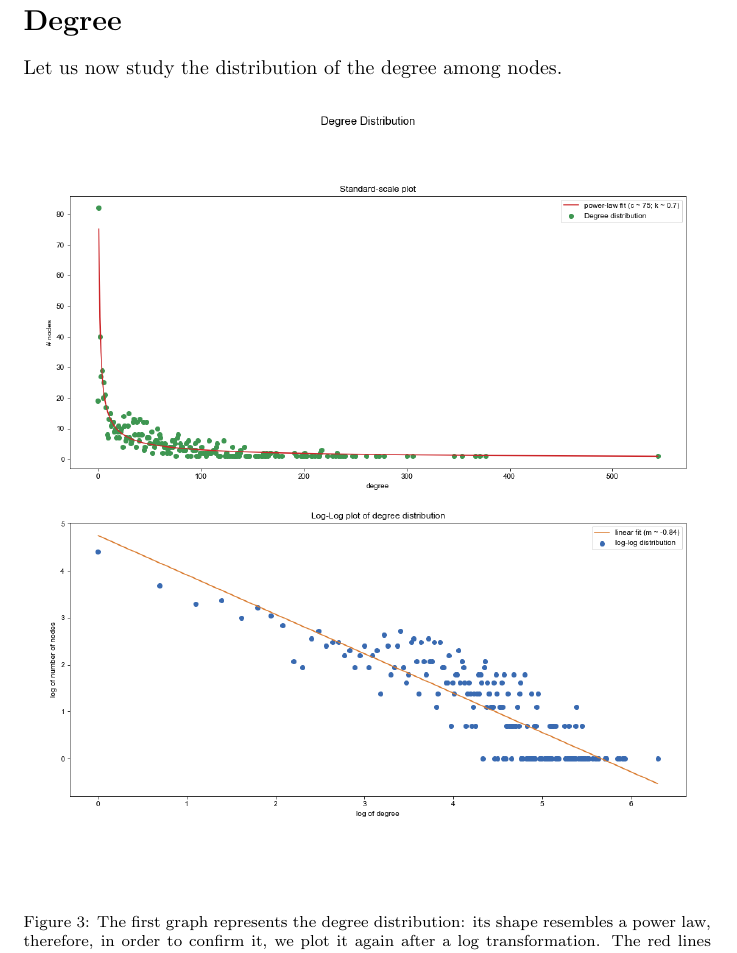
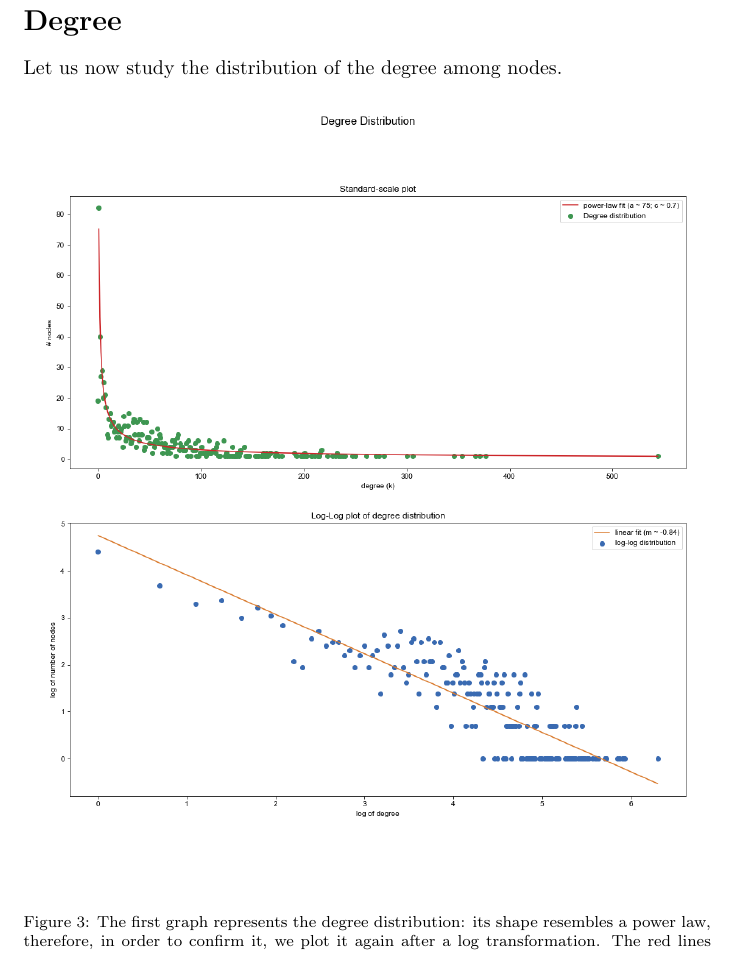
Before and after one commit to abovethecloud/complex_networks, a LaTeX problem sheet (PROJECT/assignment_2/report/assignment2_CN.tex): part of page 8 of 17, cut so that both start at the same text. Compiled offline with pdfLaTeX.

Commit message:
modified notebook to show coherent variable names with latex in degree_distribution image

```diff
--- a/PROJECT/assignment_2/report/assignment2_CN.tex
+++ b/PROJECT/assignment_2/report/assignment2_CN.tex
@@ -192,7 +192,7 @@ Let us now study the distribution of the degree among nodes.
 
 \begin{figure} [H]
 	\centering
-	\centerline{\includegraphics[width = 18cm, height = 14cm, keepaspectratio]{degree_distribution_fit.png}}
+	\centerline{\includegraphics[width = 18cm, height = 14cm, keepaspectratio]{degree_distribution.png}}
 	\caption{The first graph represents the degree distribution: its shape resembles a power law, therefore, in order to confirm it, we plot it again after a log transformation. The red lines represent the theoretical power-law that best fits the data. In both cases we can say that the data roughly follow a power-law, at least to some extent.} \label{fig:DegDistMail}
 \end{figure}
 
```
Also changed, not shown: PROJECT/assignment_2/degree_distribution.png, PROJECT/assignment_2/report/assignment2_CN.pdf, PROJECT/assignment_2/report/degree_distribution.png, PROJECT/assignment_2/report/degree_distribution_fit.png (deleted), 1 other file.
